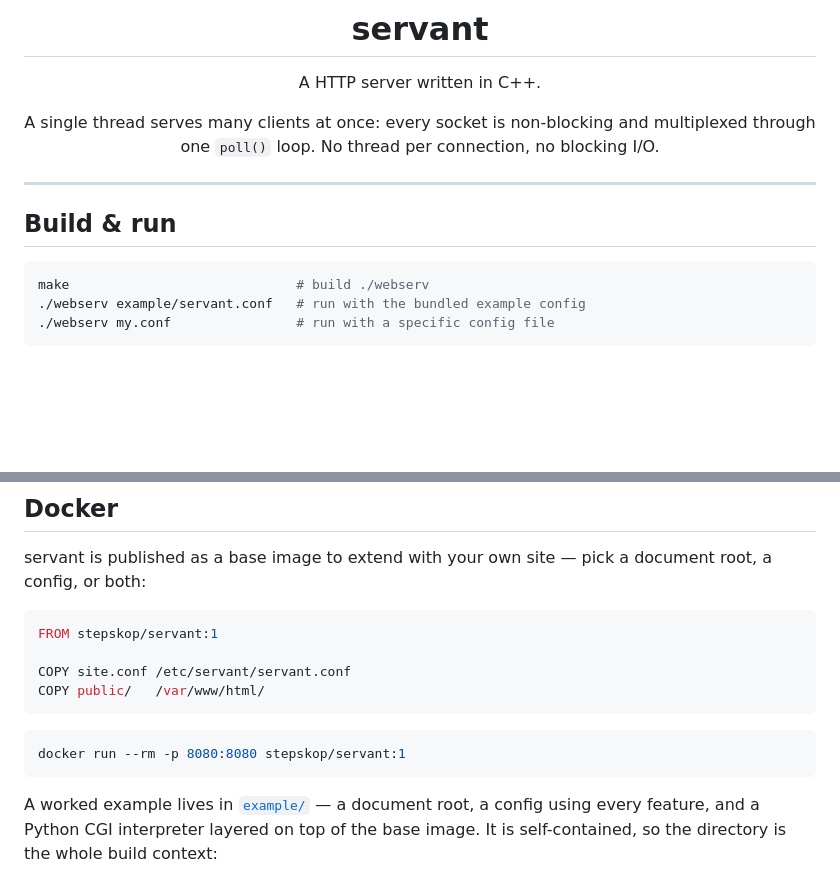
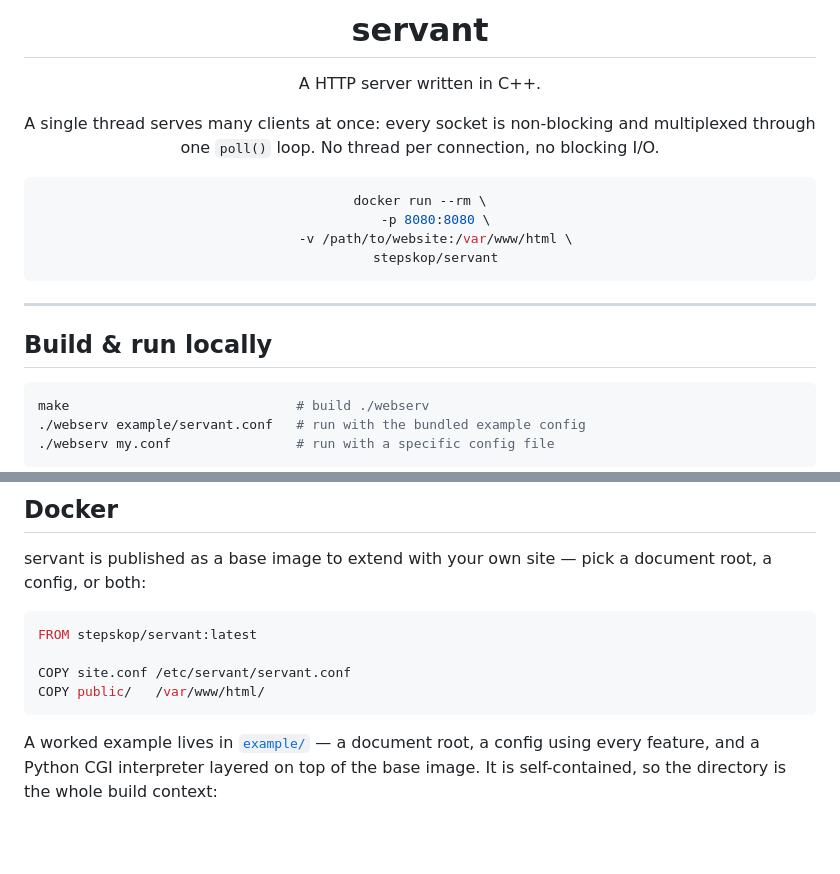
Before and after one commit to stepskop/servant, a Markdown page: README.md, 2 parts joined by grey strips. GitHub-like rendering; blank space fills up the shorter version.

Commit message:
docs(README): advertise docker command

````diff
--- a/README.md
+++ b/README.md
@@ -10,11 +10,18 @@ A HTTP server written in C++.
 A single thread serves many clients at once: every socket is non-blocking and
 multiplexed through one `poll()` loop. No thread per connection, no blocking I/O.
 
+```sh
+docker run --rm \
+    -p 8080:8080 \
+    -v /path/to/website:/var/www/html \
+    stepskop/servant
+```
+
 </div>
 
 ---
 
-## Build & run
+## Build & run locally
 
 ```sh
 make                             # build ./webserv
@@ -43,14 +50,10 @@ servant is published as a base image to extend with your own site — pick a
 document root, a config, or both:
 
 ```dockerfile
-FROM stepskop/servant:1
+FROM stepskop/servant:latest
 
 COPY site.conf /etc/servant/servant.conf
 COPY public/   /var/www/html/
-```
-
-```sh
-docker run --rm -p 8080:8080 stepskop/servant:1
 ```
 
 A worked example lives in [`example/`](example) — a document root, a config
````
